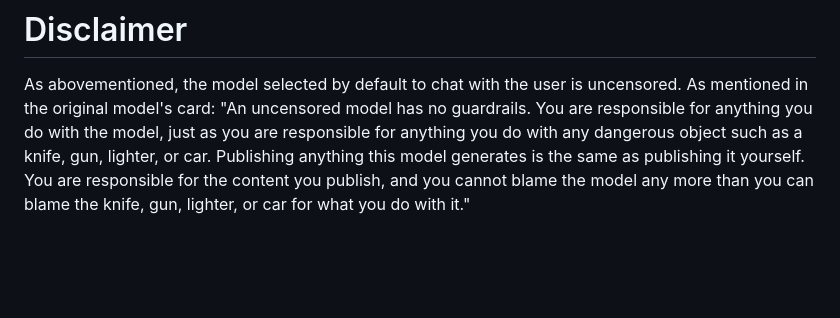
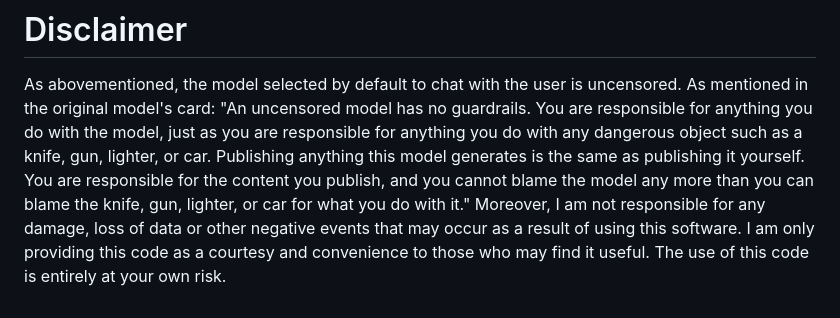
Before and after one commit to esuriddick/Programming, a Markdown page: Python/Local_LLM/README.md, the part around the change. Rendered like a GitHub page; blank space fills up the shorter version.

```diff
--- a/Python/Local_LLM/README.md
+++ b/Python/Local_LLM/README.md
@@ -34,3 +34,4 @@ First of all, you need to create your Custom Knowledge Base through the option _
 
 # Disclaimer
 As abovementioned, the model selected by default to chat with the user is uncensored. As mentioned in the original model's card: "An uncensored model has no guardrails. You are responsible for anything you do with the model, just as you are responsible for anything you do with any dangerous object such as a knife, gun, lighter, or car. Publishing anything this model generates is the same as publishing it yourself. You are responsible for the content you publish, and you cannot blame the model any more than you can blame the knife, gun, lighter, or car for what you do with it."
+Moreover, I am not responsible for any damage, loss of data or other negative events that may occur as a result of using this software. I am only providing this code as a courtesy and convenience to those who may find it useful. The use of this code is entirely at your own risk.
```
